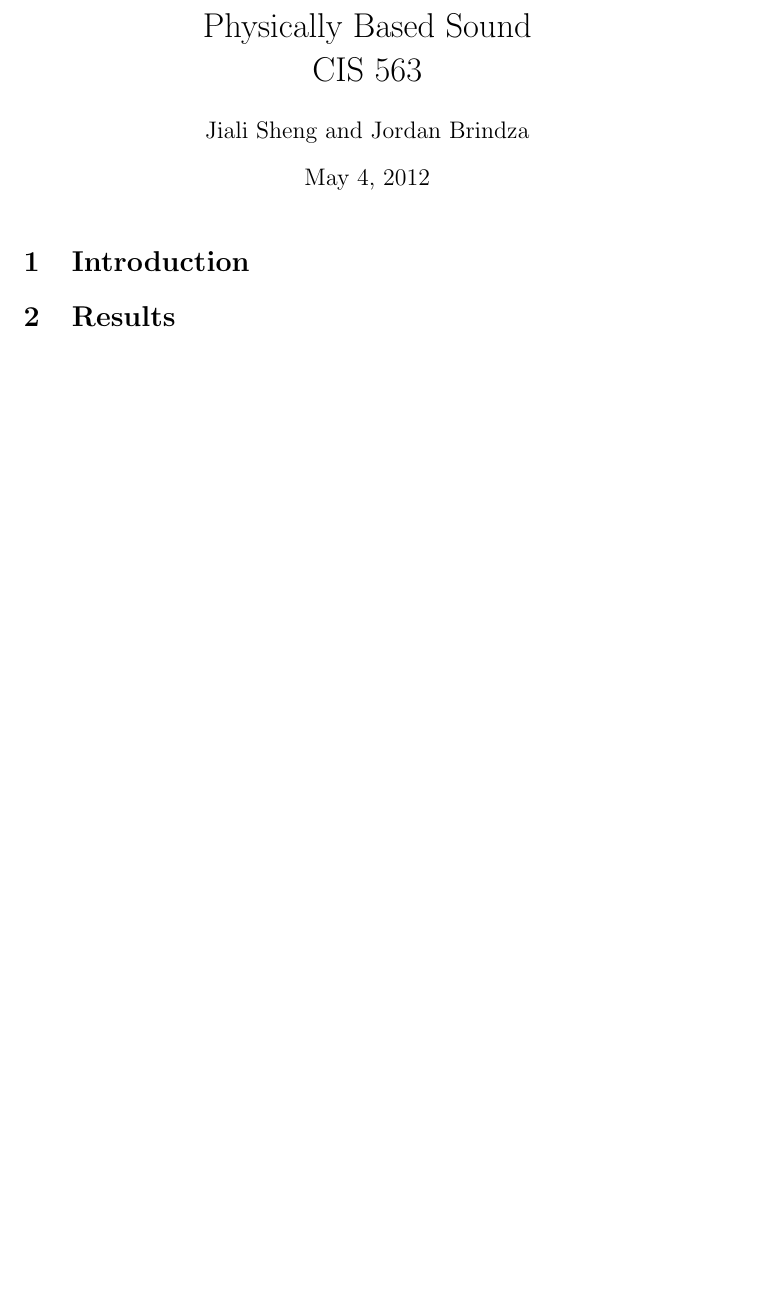
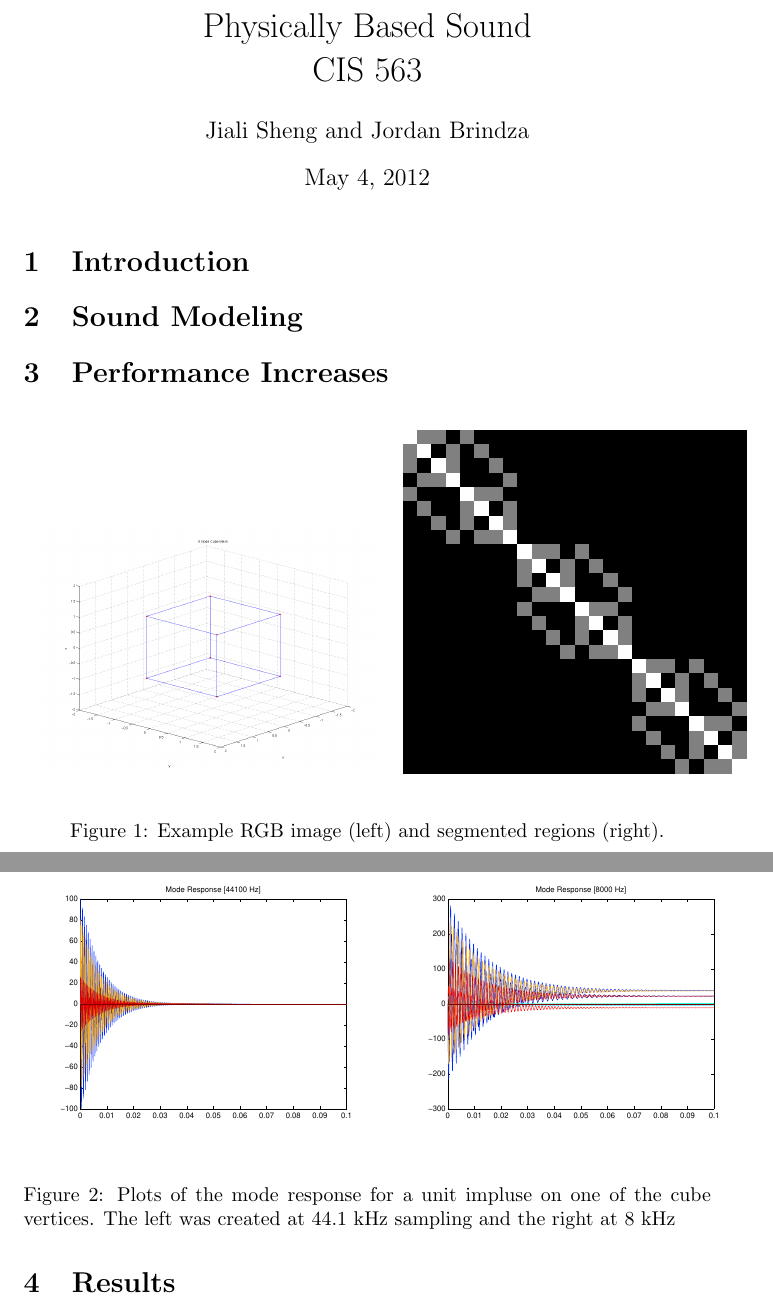
Before and after one commit to mdkragon/phys-anim, a LaTeX document (boom_blox/report/report.tex): part of the page before the commit and two parts of pages 1 and 2 of 2 after it, the two joined at a grey line, cut so that both start at the same text, the shorter picture padded with empty space. Compiled offline with pdfLaTeX.

Commit message:
added figures and updated report latex file to load them

```diff
--- a/boom_blox/report/report.tex
+++ b/boom_blox/report/report.tex
@@ -21,6 +21,31 @@
 
 \section{Introduction}
 
+\section{Sound Modeling}
+
+\section{Performance Increases}
+
+  \begin{figure}[H]
+    \begin{center}$
+      \begin{tabular}{cc}
+        \includegraphics[width=0.5\columnwidth]{cube_mesh_mesh_plot}
+        &
+        \includegraphics[width=0.5\columnwidth]{cube_mesh_Kmatrix_plot}
+      \end{tabular}$
+    \end{center}
+    \caption{Example RGB image (left) and segmented regions (right).}
+  \end{figure}
+
+  \begin{figure}[H]
+    \begin{center}$
+      \begin{tabular}{cc}
+        \includegraphics[width=0.5\columnwidth]{cube_mode_resp_44100hz}
+        &
+        \includegraphics[width=0.5\columnwidth]{cube_mode_resp_8000hz}
+      \end{tabular}$
+    \end{center}
+    \caption{Plots of the mode response for a unit impluse on one of the cube vertices. The left was created at 44.1 kHz sampling and the right at 8 kHz}
+  \end{figure}
 
 \section{Results}
 
```
Also changed, not shown: boom_blox/report/fig/cube_mesh_Kmatrix_plot.eps (added), boom_blox/report/fig/cube_mesh_Kmatrix_plot.png (added), boom_blox/report/fig/cube_mesh_mesh_plot.eps (added), boom_blox/report/fig/cube_mesh_mesh_plot.png (added), boom_blox/report/fig/cube_mesh_mode_plot.png (added), boom_blox/report/fig/cube_mode_resp_44100hz.eps (added), boom_blox/report/fig/cube_mode_resp_8000hz.eps (added), boom_blox/report/fig/tri_mesh_Kmatrix_plot.eps (added), boom_blox/report/fig/tri_mesh_Kmatrix_plot.png (added), boom_blox/report/fig/tri_mesh_mesh_plot.eps (added), boom_blox/report/fig/tri_mesh_mesh_plot.png (added), boom_blox/report/fig/tri_mesh_mode_plot.eps (added), boom_blox/report/fig/tri_mesh_mode_plot.png (added).
